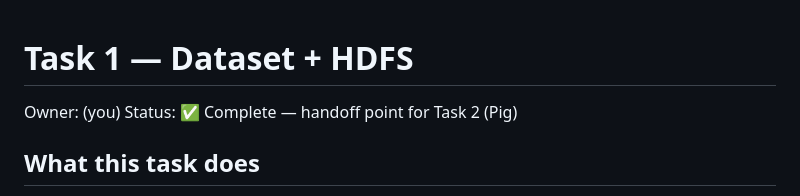
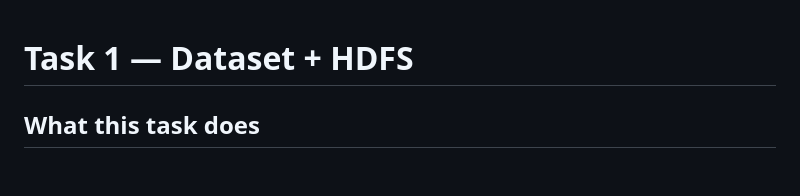
Before and after one commit to medhashree05/JOB_MARKET_ANALYSIS, a Markdown page: task1_hdfs/README.md, the part around the change. Drawn GitHub-style; blank space fills up the shorter version.

```diff
--- a/task1_hdfs/README.md
+++ b/task1_hdfs/README.md
@@ -1,7 +1,5 @@
 # Task 1 — Dataset + HDFS
 
-Owner: (you)
-Status: ✅ Complete — handoff point for Task 2 (Pig)
 
 ## What this task does
 
```
